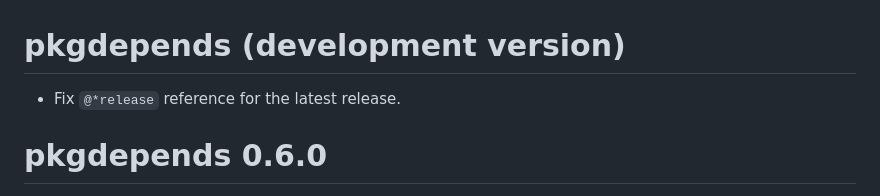
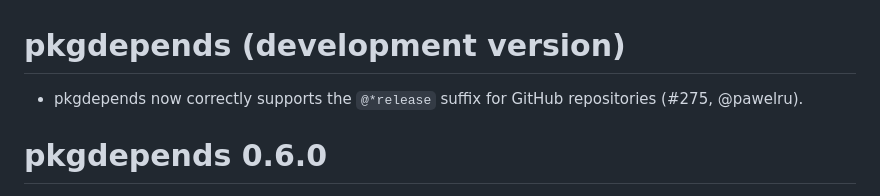
Before and after one commit to r-lib/pkgdepends, a Markdown page: NEWS.md, the part around the change. Drawn GitHub-style.

Commit message:
Polish NEWS for `@*release`
[ci skip]

```diff
--- a/NEWS.md
+++ b/NEWS.md
@@ -1,6 +1,7 @@
 # pkgdepends (development version)
 
-* Fix `@*release` reference for the latest release.
+* pkgdepends now correctly supports the `@*release` suffix for GitHub
+  repositories (#275, @pawelru).
 
 # pkgdepends 0.6.0
 
```
